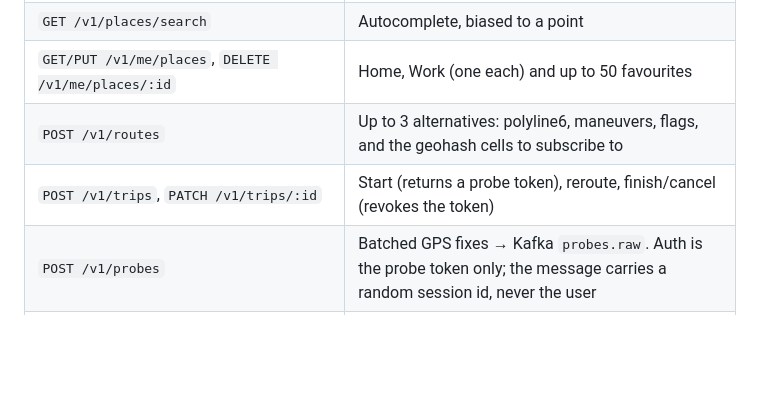
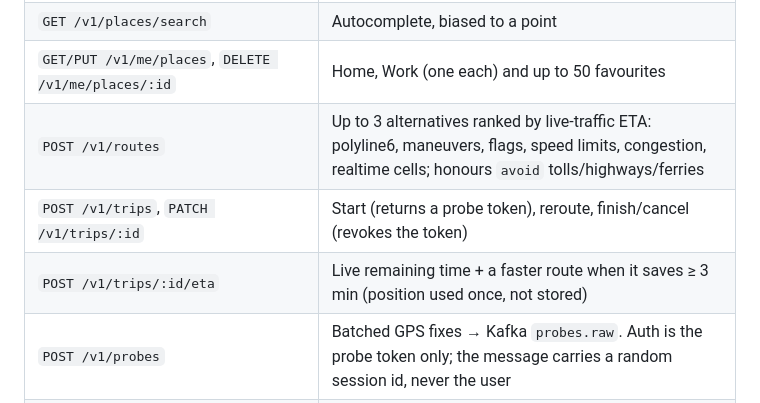
Before and after one commit to matanew1/wayline, a Markdown page: README.md, the part around one of its changes. Drawn GitHub-style; blank space fills up the shorter version.

```diff
--- a/README.md
+++ b/README.md
@@ -66,8 +83,9 @@ Full contract: `/docs` (Swagger UI) or `openapi.yaml`.
 | `POST /v1/auth/otp` · `/verify` · `/guest` · `/refresh` | Phone OTP sign-in (6 digits, 5 min, 5 attempts, 30 s resend cooldown), guest mode, JWT access (15 min) + refresh (30 d) |
 | `GET /v1/places/search` | Autocomplete, biased to a point |
 | `GET/PUT /v1/me/places`, `DELETE /v1/me/places/:id` | Home, Work (one each) and up to 50 favourites |
-| `POST /v1/routes` | Up to 3 alternatives: polyline6, maneuvers, flags, and the geohash cells to subscribe to |
+| `POST /v1/routes` | Up to 3 alternatives ranked by live-traffic ETA: polyline6, maneuvers, flags, speed limits, congestion, realtime cells; honours `avoid` tolls/highways/ferries |
 | `POST /v1/trips`, `PATCH /v1/trips/:id` | Start (returns a probe token), reroute, finish/cancel (revokes the token) |
+| `POST /v1/trips/:id/eta` | Live remaining time + a faster route when it saves ≥ 3 min (position used once, not stored) |
 | `POST /v1/probes` | Batched GPS fixes → Kafka `probes.raw`. Auth is the probe token only; the message carries a random session id, never the user |
 | `POST /v1/reports`, `POST /v1/reports/:id/votes`, `GET /v1/reports/nearby` | Create (idempotent on `clientId`, 10/hour/user, merges duplicates within 150 m and 45° heading), vote, initial load |
 
```
Also changed, not shown: other parts of README.md (+72 -33 lines).
